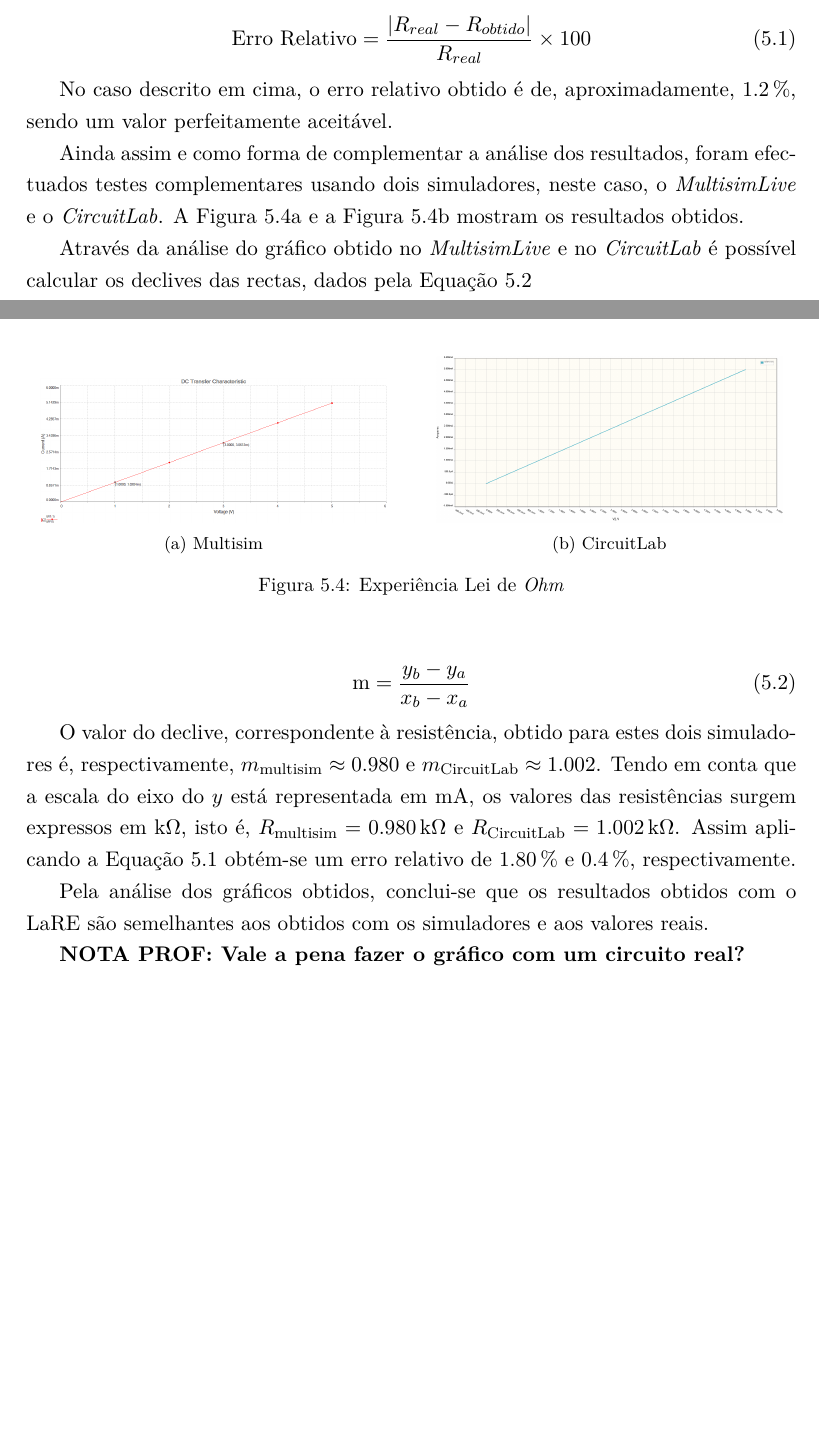
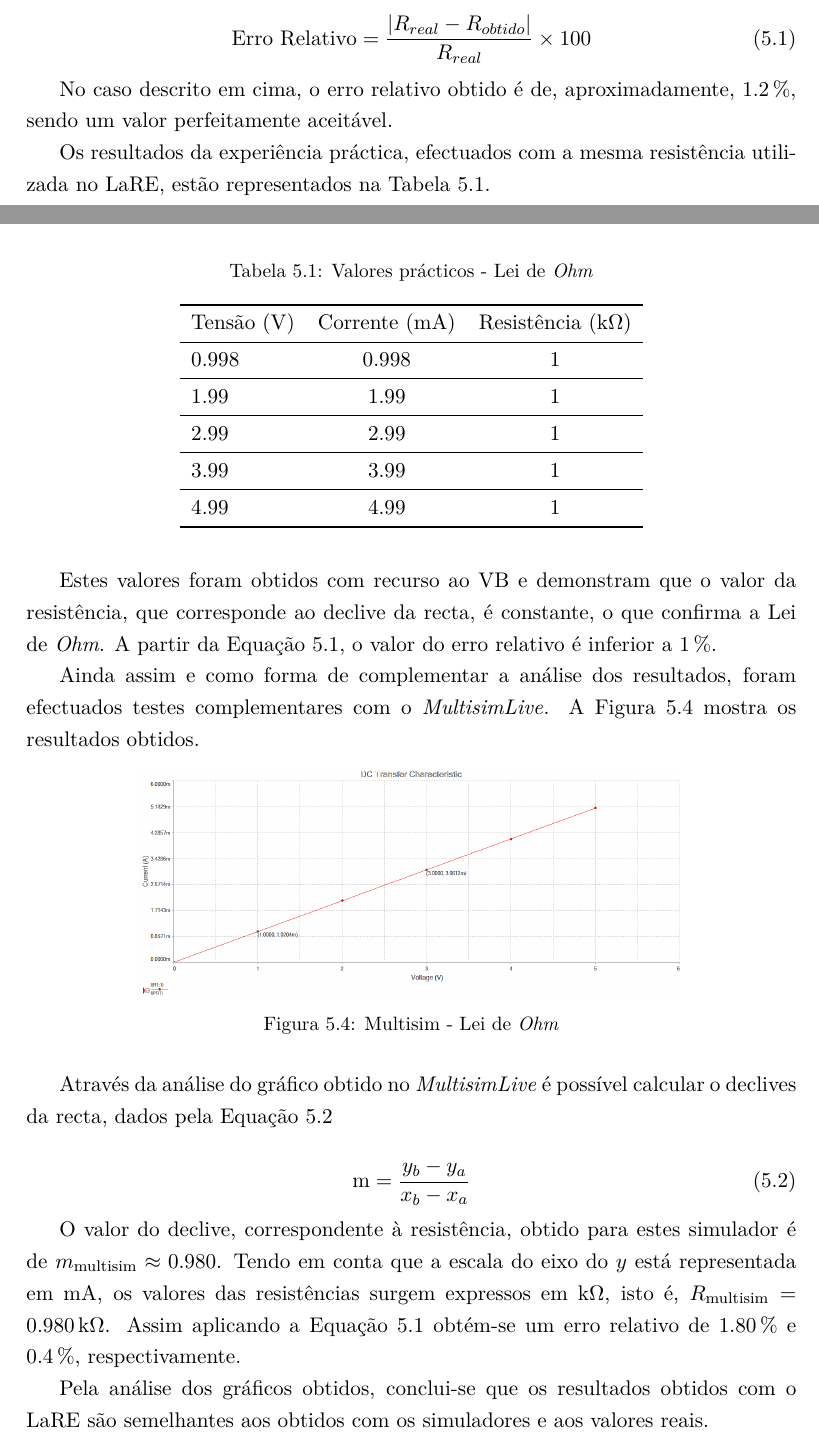
Before and after one commit to eddygrinder/LaRE_LaTeX, a LaTeX thesis (main.tex, which reads chapters/chapter5.tex): two parts of pages 147 and 148 of 171, joined at a grey line, cut so that both start at the same text, the shorter picture padded with empty space. Compiled offline with pdfLaTeX.

Commit message:
update cap 5

```diff
--- a/chapters/chapter5.tex
+++ b/chapters/chapter5.tex
@@ -73,29 +76,49 @@ O erro relativo entre o valor teórico(real) e o valor obtido experimentalmente,
 
 No caso descrito em cima, o erro relativo obtido é de, aproximadamente, \SI{1.2}{\percent}, sendo um valor perfeitamente aceitável.
 
-Ainda assim e como forma de complementar a análise dos resultados, foram efectuados testes complementares usando dois simuladores, neste caso, o \href{https://www.multisim.com}{\textit{MultisimLive}} e o \href{https://www.circuitlab.com/}{\textit{CircuitLab}}. A Figura \ref{fig:multisimOHM} e a Figura \ref{fig:circuitlab} mostram os resultados obtidos.
+Os resultados da experiência práctica, efectuados com a mesma resistência utilizada no \acrshort{lare}, estão representados na Tabela \ref{Table:valoresexperimentaisohm}.
+
+\begin{table}[htb]
+	\centering
+	\caption{Valores prácticos - Lei de \textit{Ohm}}
+	\label{Table:valoresexperimentaisohm}
+	\begin{tabular}{lcc}
+		\toprule
+		Tensão (V)& Corrente (mA) & Resistência (\SI{}{\kilo\ohm}) \\
+		\midrule
+		$0.998$ & 0.998 & 1  \\
+		\midrule
+		 $1.99$ & 1.99  & 1  \\
+		 \midrule
+		 $2.99$ & 2.99  & 1  \\
+		 \midrule
+		 $3.99$ & 3.99  & 1  \\
+		 \midrule
+		 $4.99$ & 4.99  & 1  \\
+		\bottomrule
+	\end{tabular}
+\end{table}
+
+Estes valores foram obtidos com recurso ao \acrshort{virtualbench} e demonstram que o valor da resistência, que corresponde ao declive da recta, é constante, o que confirma a Lei de \textit{Ohm}. A partir da Equação \ref{eq:errorelativo}, o valor do erro relativo é inferior a \SI{1}{\percent}.
+
+Ainda assim e como forma de complementar a análise dos resultados, foram efectuados testes complementares com o \href{https://www.multisim.com}{\textit{MultisimLive}}. A Figura \ref{fig:multisimOHM} mostra os resultados obtidos.
 
 \begin{figure}[hbtp]
-	\centering%
-		\centering
-		\subfloat[\centering Multisim\label{fig:multisimOHM}]{{\includegraphics[width=6.3cm]{figures/OHM_resultado_multisim.png} }}%
-		\qquad
-		\subfloat[\centering CircuitLab\label{fig:circuitlab}]{{\includegraphics[width=6.3cm]{figures/OHM_resultado_circuitlab.png} }}%
-		\caption{Experiência Lei de \textit{Ohm}}%
-		\label{fig:experienciaOHM_simuladores}%
-	\end{figure}
+	\centering
+	\includegraphics[width=0.7\textwidth]{figures/OHM_resultado_multisim.png}
+	\caption{Multisim - Lei de \textit{Ohm}}
+	\label{fig:multisimOHM}
+\end{figure}
 
-Através da análise do gráfico obtido no \textit{MultisimLive} e no \textit{CircuitLab} é possível calcular os declives das rectas, dados pela Equação \ref{eq:declive}
+Através da análise do gráfico obtido no \textit{MultisimLive} é possível calcular o declives da recta, dados pela Equação \ref{eq:declive}
 
 \begin{equation} \label{eq:declive}
 	\text{m} = \frac{y_{b} - y_{a}}{x_{b} - x_{a}}
 \end{equation}
 
-O valor do declive, correspondente à resistência, obtido para estes dois simuladores é, respectivamente, $m_\text{{multisim}} \approx{0.980}$ e $m_{\text{CircuitLab}} \approx{1.002}$. Tendo em conta que a escala do eixo do $y$ está representada em \SI{}{\milli\ampere}, os valores das resistências surgem expressos em \SI{}{\kilo\ohm}, isto é, $R_\text{{multisim}} = \SI{0.980}{\kilo\ohm}$ e $R_{\text{CircuitLab}} = \SI{1.002}{\kilo\ohm}$.  Assim aplicando a Equação~\ref{eq:errorelativo} obtém-se um erro relativo de \SI{1.80}{\percent} e \SI{0.4}{\percent}, respectivamente.
+O valor do declive, correspondente à resistência, obtido para estes simulador é de $m_\text{{multisim}} \approx{0.980}$. Tendo em conta que a escala do eixo do $y$ está representada em \SI{}{\milli\ampere}, os valores das resistências surgem expressos em \SI{}{\kilo\ohm}, isto é, $R_\text{{multisim}} = \SI{0.980}{\kilo\ohm}$. Assim aplicando a Equação~\ref{eq:errorelativo} obtém-se um erro relativo de \SI{1.80}{\percent} e \SI{0.4}{\percent}, respectivamente.
 
 Pela análise dos gráficos obtidos, conclui-se que os resultados obtidos com o \acrshort{lare} são semelhantes aos obtidos com os simuladores e aos valores reais.
-
-\textbf{NOTA PROF: Vale a pena fazer o gráfico com um circuito real?}
 
 \section{Rectificadores}
 \label{sec:resultados_rectificadores}
```
Also changed, not shown: chapters/chapter5.tex (5 more changed lines), 26 other files.
